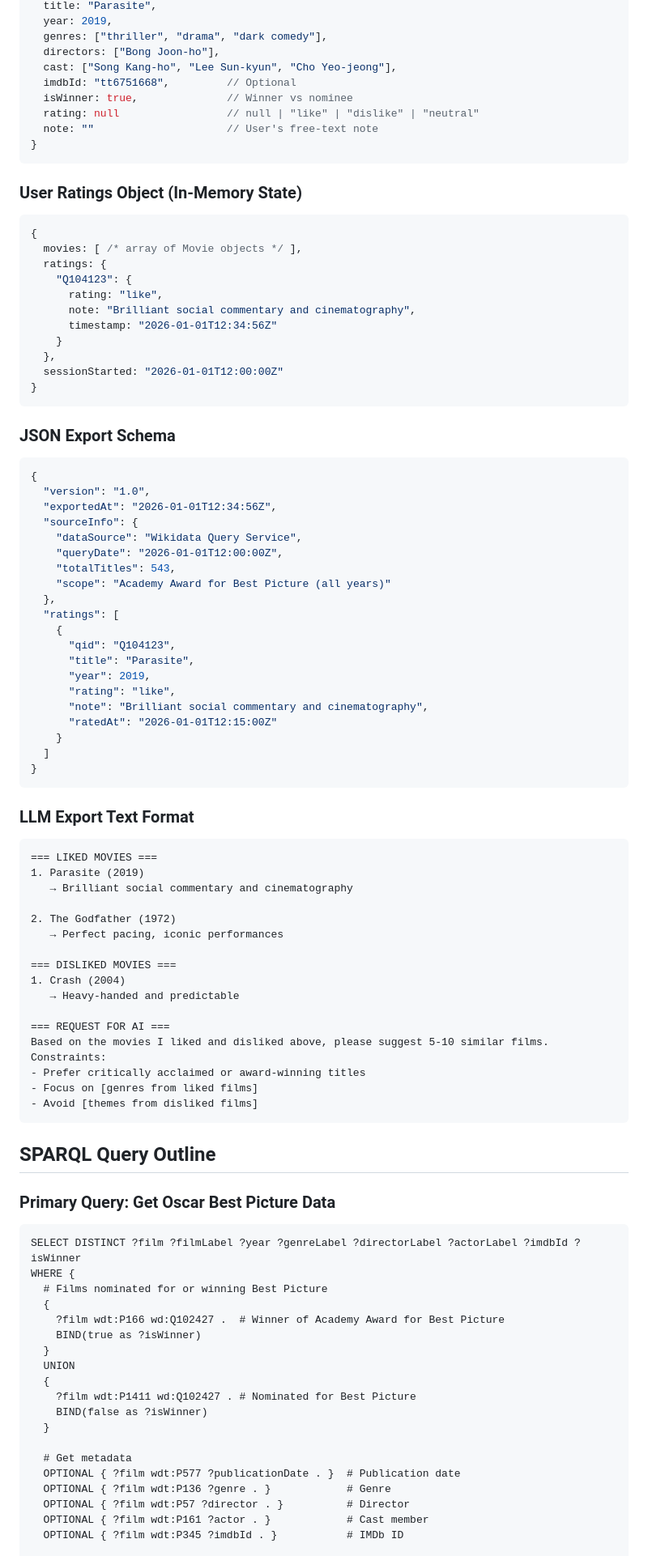
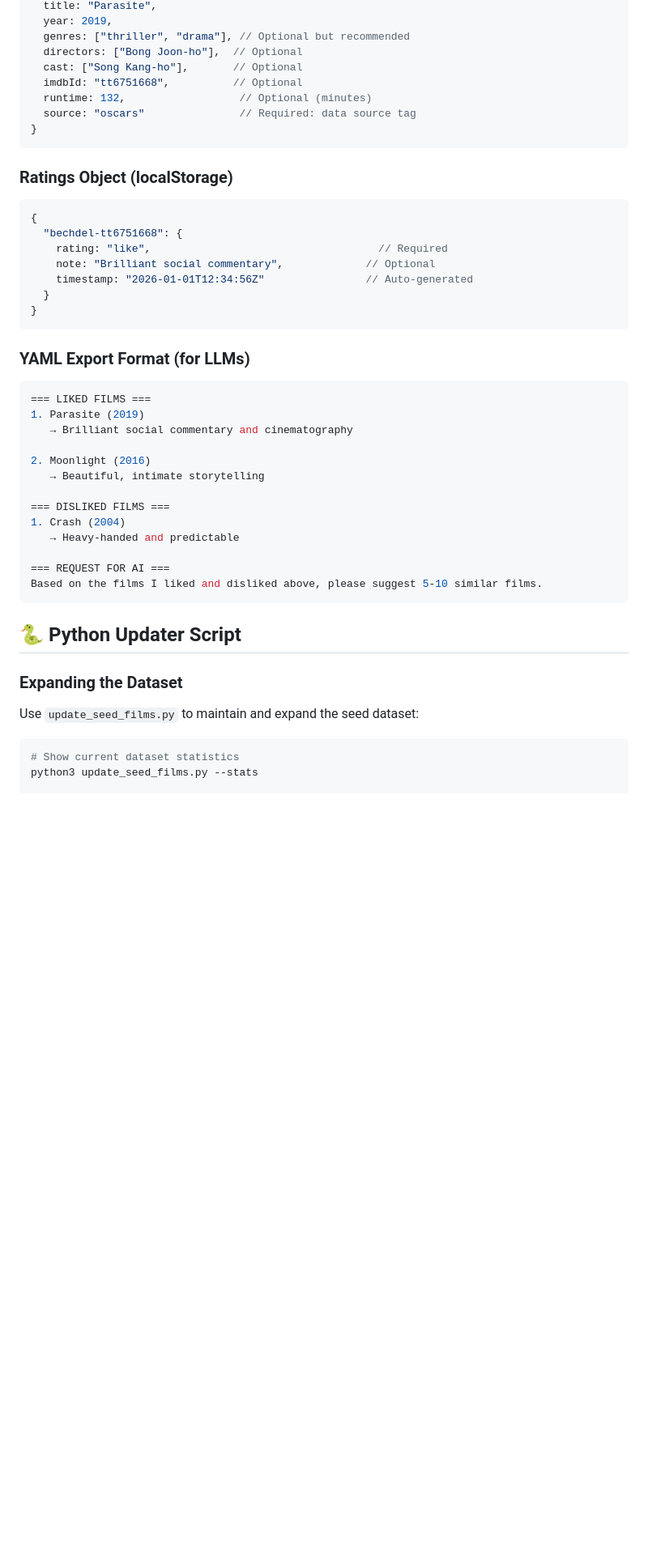
Before and after one commit to mgifford/show-suggester, a Markdown page: README.md, the part around one of its changes. Shown at 81% size. Rendered like a GitHub page; blank space fills up the shorter version.

````diff
--- a/README.md
+++ b/README.md
@@ -149,100 +168,51 @@ A no-auth, client-side recommendation engine that helps you discover great films
   title: "Parasite",
   year: 2019,
-  genres: ["thriller", "drama", "dark comedy"],
-  directors: ["Bong Joon-ho"],
-  cast: ["Song Kang-ho", "Lee Sun-kyun", "Cho Yeo-jeong"],
-  imdbId: "tt6751668",         // Optional
-  isWinner: true,              // Winner vs nominee
-  rating: null                 // null | "like" | "dislike" | "neutral"
-  note: ""                     // User's free-text note
+  genres: ["thriller", "drama"], // Optional but recommended
+  directors: ["Bong Joon-ho"],  // Optional
+  cast: ["Song Kang-ho"],       // Optional
+  imdbId: "tt6751668",          // Optional
+  runtime: 132,                  // Optional (minutes)
+  source: "oscars"               // Required: data source tag
 }
 ```
 
-### User Ratings Object (In-Memory State)
+### Ratings Object (localStorage)
 
 ```javascript
 {
-  movies: [ /* array of Movie objects */ ],
-  ratings: {
-    "Q104123": {
-      rating: "like",
-      note: "Brilliant social commentary and cinematography",
-      timestamp: "2026-01-01T12:34:56Z"
-    }
-  },
-  sessionStarted: "2026-01-01T12:00:00Z"
+  "bechdel-tt6751668": {
+    rating: "like",                                    // Required
+    note: "Brilliant social commentary",             // Optional
+    timestamp: "2026-01-01T12:34:56Z"                // Auto-generated
+  }
 }
 ```
 
-### JSON Export Schema
+### YAML Export Format (for LLMs)
 
-```json
-{
-  "version": "1.0",
-  "exportedAt": "2026-01-01T12:34:56Z",
-  "sourceInfo": {
-    "dataSource": "Wikidata Query Service",
-    "queryDate": "2026-01-01T12:00:00Z",
-    "totalTitles": 543,
-    "scope": "Academy Award for Best Picture (all years)"
-  },
-  "ratings": [
-    {
-      "qid": "Q104123",
-      "title": "Parasite",
-      "year": 2019,
-      "rating": "like",
-      "note": "Brilliant social commentary and cinematography",
-      "ratedAt": "2026-01-01T12:15:00Z"
-    }
-  ]
-}
-```
-
-### LLM Export Text Format
-
-```
-=== LIKED MOVIES ===
+```yaml
+=== LIKED FILMS ===
 1. Parasite (2019)
    → Brilliant social commentary and cinematography
 
-2. The Godfather (1972)
-   → Perfect pacing, iconic performances
+2. Moonlight (2016)
+   → Beautiful, intimate storytelling
 
-=== DISLIKED MOVIES ===
+=== DISLIKED FILMS ===
 1. Crash (2004)
    → Heavy-handed and predictable
 
 === REQUEST FOR AI ===
-Based on the movies I liked and disliked above, please suggest 5-10 similar films.
-Constraints:
-- Prefer critically acclaimed or award-winning titles
-- Focus on [genres from liked films]
-- Avoid [themes from disliked films]
+Based on the films I liked and disliked above, please suggest 5-10 similar films.
 ```
 
-## SPARQL Query Outline
+## 🐍 Python Updater Script
 
-### Primary Query: Get Oscar Best Picture Data
+### Expanding the Dataset
 
-```sparql
-SELECT DISTINCT ?film ?filmLabel ?year ?genreLabel ?directorLabel ?actorLabel ?imdbId ?isWinner
-WHERE {
-  # Films nominated for or winning Best Picture
-  {
-    ?film wdt:P166 wd:Q102427 .  # Winner of Academy Award for Best Picture
-    BIND(true as ?isWinner)
-  }
-  UNION
-  {
-    ?film wdt:P1411 wd:Q102427 . # Nominated for Best Picture
-    BIND(false as ?isWinner)
-  }
+Use `update_seed_films.py` to maintain and expand the seed dataset:
 
-  # Get metadata
-  OPTIONAL { ?film wdt:P577 ?publicationDate . }  # Publication date
-  OPTIONAL { ?film wdt:P136 ?genre . }            # Genre
-  OPTIONAL { ?film wdt:P57 ?director . }          # Director
-  OPTIONAL { ?film wdt:P161 ?actor . }            # Cast member
-  OPTIONAL { ?film wdt:P345 ?imdbId . }           # IMDb ID
+```bash
+# Show current dataset statistics
+python3 update_seed_films.py --stats
 
````
Also changed, not shown: other parts of README.md (+132 -115 lines), AGENTS.md (+126 -99 lines).
